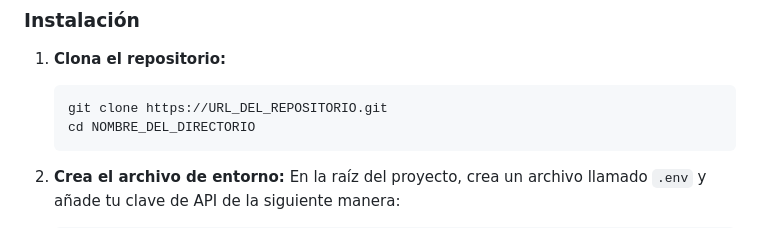
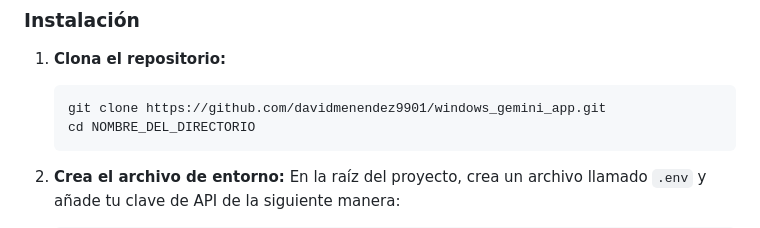
Before and after one commit to davidmenendez9901/windows_gemini_app, a Markdown page: README.md, the part around the change. GitHub-like rendering.

Commit message:
Actualizar la URL del repositorio en el README.md para reflejar la ubicación correcta del proyecto en GitHub.

````diff
--- a/README.md
+++ b/README.md
@@ -42,7 +42,7 @@ Sigue estos pasos para configurar y ejecutar el proyecto en tu máquina local.
 
 1.  **Clona el repositorio:**
     ```sh
-    git clone https://URL_DEL_REPOSITORIO.git
+    git clone https://github.com/davidmenendez9901/windows_gemini_app.git
     cd NOMBRE_DEL_DIRECTORIO
     ```
 
````
